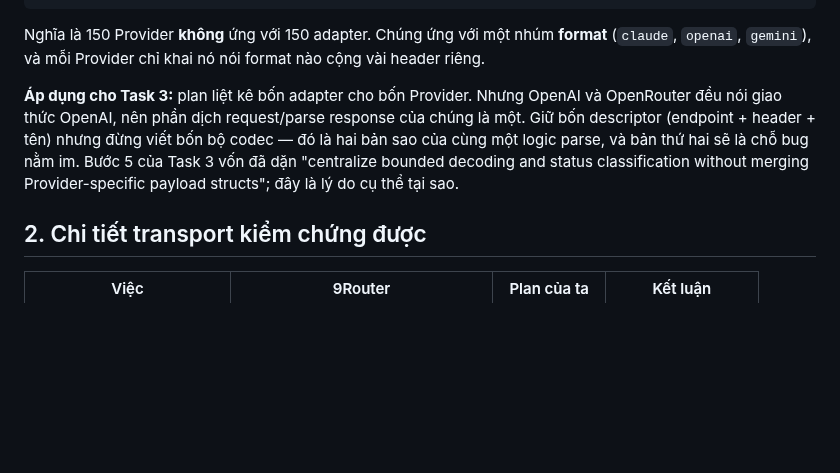
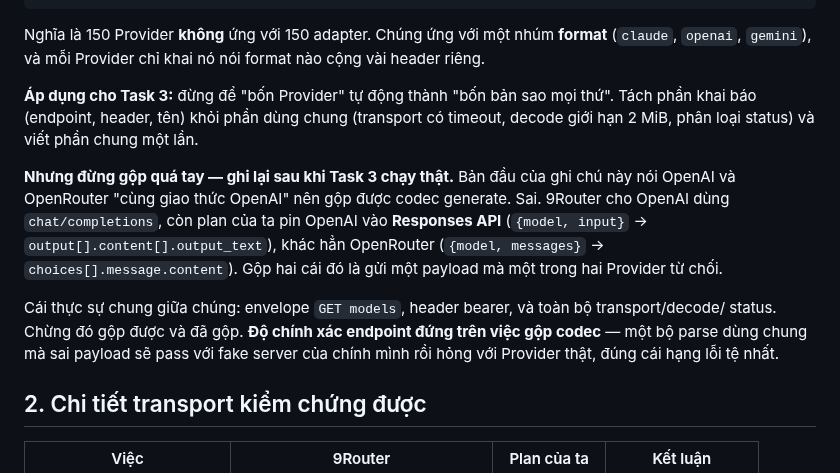
Before and after one commit to boizdeeptry/Zalo-Bot, a Markdown page: .planning/research/9router-RESEARCH.md, the part around the change. GitHub-like rendering; blank space fills up the shorter version.

Commit message:
docs(planning): correct the OpenAI/OpenRouter codec claim
Tôi ghi vào plan và research note rằng OpenAI và OpenRouter "cùng giao thức" nên
gộp được codec generate. Sai, và Task 3 phát hiện khi dựng adapter thật: plan pin
OpenAI vào Responses API ({model,input} -> output[].content[].output_text), còn
OpenRouter là chat completions ({model,messages} -> choices[].message.content).
Gộp hai cái đó là gửi một payload mà một trong hai Provider từ chối.

Cái thực sự chung -- envelope GET models, header bearer, toàn bộ transport/decode/
status -- đã được gộp. Ghi lại rằng độ chính xác endpoint đứng trên việc gộp
codec, vì một bộ parse sai payload sẽ pass với fake server của chính mình rồi
hỏng với Provider thật.

```diff
--- a/.planning/research/9router-RESEARCH.md
+++ b/.planning/research/9router-RESEARCH.md
@@ -40,12 +40,20 @@ transport: {
 Nghĩa là 150 Provider **không** ứng với 150 adapter. Chúng ứng với một nhúm **format** (`claude`,
 `openai`, `gemini`), và mỗi Provider chỉ khai nó nói format nào cộng vài header riêng.
 
-**Áp dụng cho Task 3:** plan liệt kê bốn adapter cho bốn Provider. Nhưng OpenAI và OpenRouter đều
-nói giao thức OpenAI, nên phần dịch request/parse response của chúng là một. Giữ bốn descriptor
-(endpoint + header + tên) nhưng đừng viết bốn bộ codec — đó là hai bản sao của cùng một logic
-parse, và bản thứ hai sẽ là chỗ bug nằm im. Bước 5 của Task 3 vốn đã dặn "centralize bounded
-decoding and status classification without merging Provider-specific payload structs"; đây là lý do
-cụ thể tại sao.
+**Áp dụng cho Task 3:** đừng để "bốn Provider" tự động thành "bốn bản sao mọi thứ". Tách phần khai
+báo (endpoint, header, tên) khỏi phần dùng chung (transport có timeout, decode giới hạn 2 MiB,
+phân loại status) và viết phần chung một lần.
+
+**Nhưng đừng gộp quá tay — ghi lại sau khi Task 3 chạy thật.** Bản đầu của ghi chú này nói OpenAI
+và OpenRouter "cùng giao thức OpenAI" nên gộp được codec generate. Sai. 9Router cho OpenAI dùng
+`chat/completions`, còn plan của ta pin OpenAI vào **Responses API** (`{model, input}` →
+`output[].content[].output_text`), khác hẳn OpenRouter (`{model, messages}` →
+`choices[].message.content`). Gộp hai cái đó là gửi một payload mà một trong hai Provider từ chối.
+
+Cái thực sự chung giữa chúng: envelope `GET models`, header bearer, và toàn bộ transport/decode/
+status. Chừng đó gộp được và đã gộp. **Độ chính xác endpoint đứng trên việc gộp codec** — một bộ
+parse dùng chung mà sai payload sẽ pass với fake server của chính mình rồi hỏng với Provider thật,
+đúng cái hạng lỗi tệ nhất.
 
 ## 2. Chi tiết transport kiểm chứng được
 
```
Also changed, not shown: .planning/plans/2026-08-06-provider-routing.md (+1 -1 lines).
